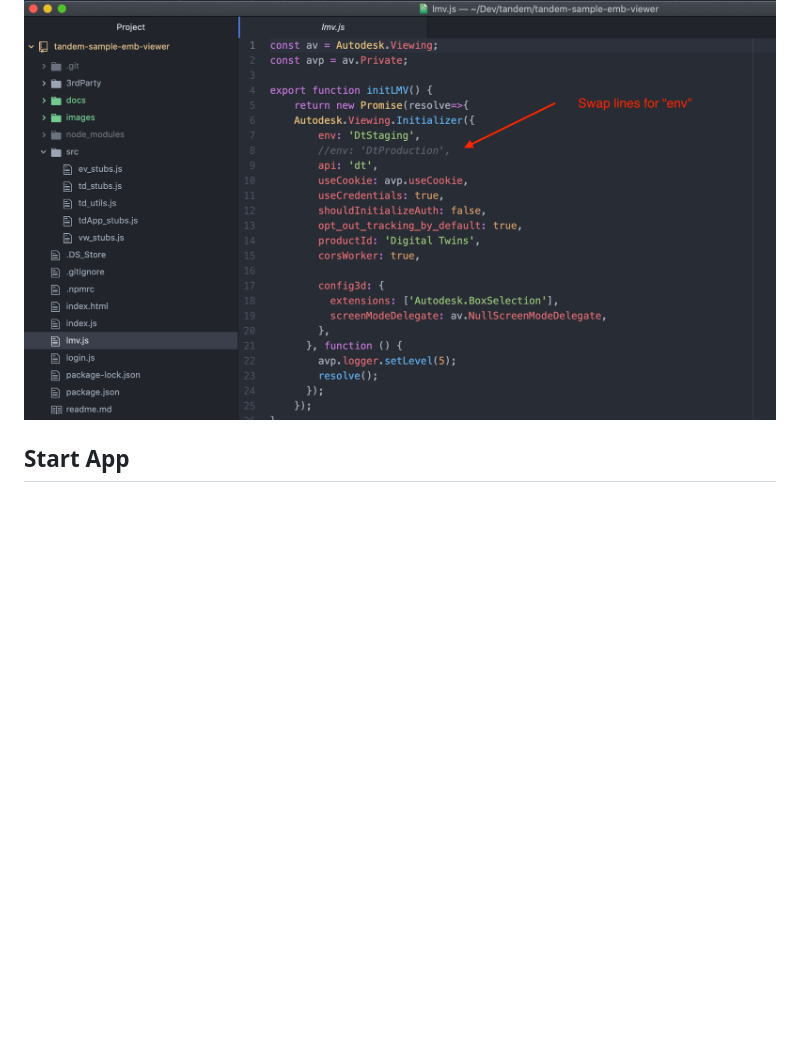
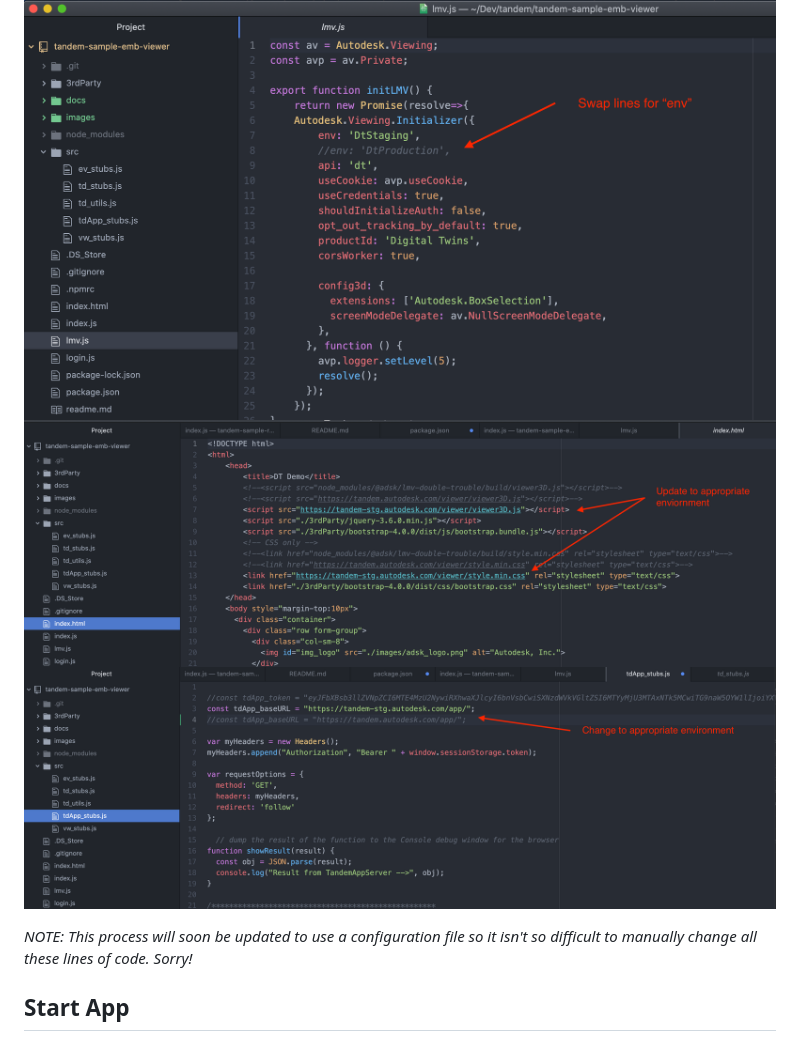
Before and after one commit to autodesk-tandem/tandem-sample-emb-viewer, a Markdown page: readme.md, the part around the change. Rendered like a GitHub page; pictures changed too: docs/Readme_img_022.png (added), docs/Readme_img_023.png (added); blank space fills up the shorter version.

Commit message:
Fixing README
Missing steps for switching from STG to PROD

```diff
--- a/readme.md
+++ b/readme.md
@@ -33,6 +33,10 @@ It is designed to bring in as few dependencies as possible.  It is plain Javascr
 3. Make sure to use the appropriate environment consistently.  Depending on whether you are using STAGING or PRODUCTION (as shown in the image above), set the Viewer to use the same environment.
 
 ![Tandem TestBed App 021](./docs/Readme_img_021.png)
+![Tandem TestBed App 022](./docs/Readme_img_022.png)
+![Tandem TestBed App 023](./docs/Readme_img_023.png)
+
+*NOTE: This process will soon be updated to use a configuration file so it isn't so difficult to manually change all these lines of code.  Sorry!*
 
 
 ## Start App
```
Also changed, not shown: 1 other file.
